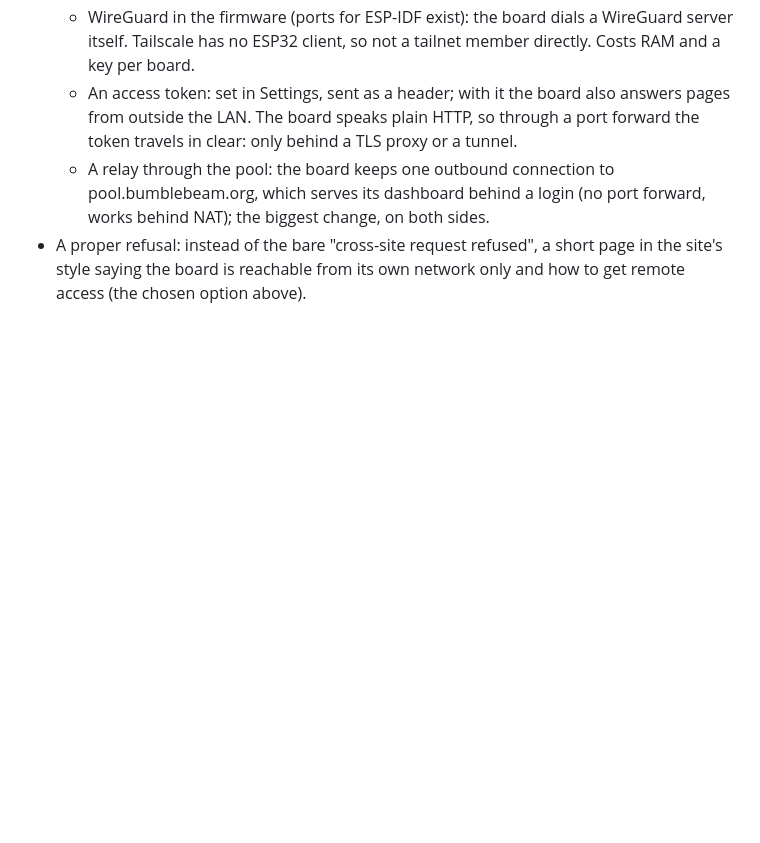
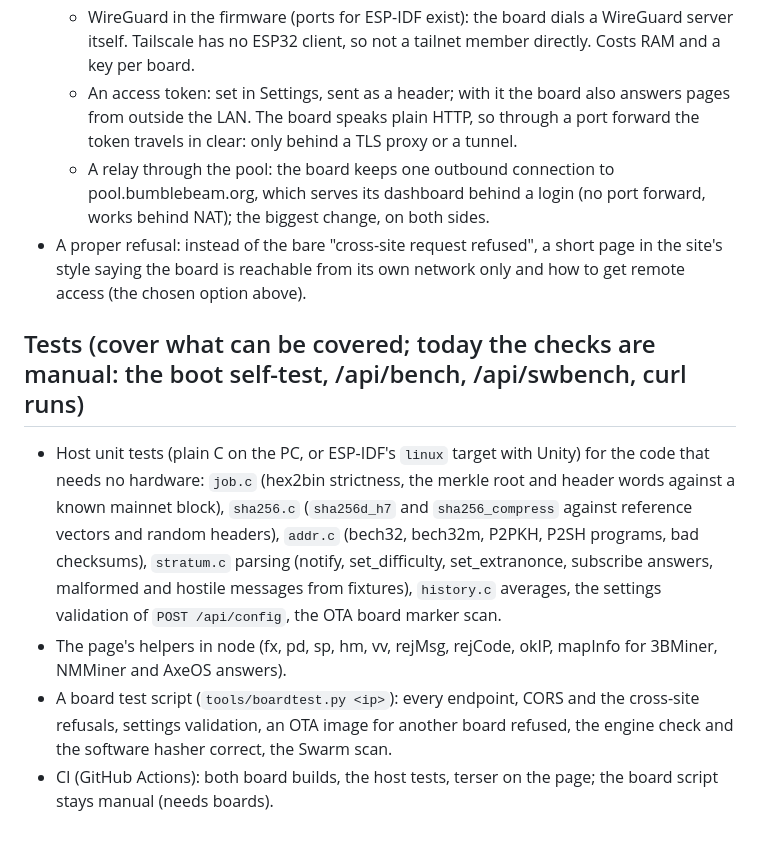
Before and after one commit to profinch/bumblebeam, a Markdown page: 3bminer/web-next/ROADMAP.md, the part around the change. GitHub-like rendering; blank space fills up the shorter version.

Commit message:
3bminer roadmap: tests (host unit tests, page helpers in node, a board test script, CI)

```diff
--- a/3bminer/web-next/ROADMAP.md
+++ b/3bminer/web-next/ROADMAP.md
@@ -39,3 +39,13 @@ Preview of the next UI: web-next/index.src.html -> `build.py <dir>` -> index.htm
     a login (no port forward, works behind NAT); the biggest change, on both sides.
 - A proper refusal: instead of the bare "cross-site request refused", a short page in the site's style saying the board is
   reachable from its own network only and how to get remote access (the chosen option above).
+## Tests (cover what can be covered; today the checks are manual: the boot self-test, /api/bench, /api/swbench, curl runs)
+- Host unit tests (plain C on the PC, or ESP-IDF's `linux` target with Unity) for the code that needs no hardware:
+  `job.c` (hex2bin strictness, the merkle root and header words against a known mainnet block), `sha256.c` (`sha256d_h7`
+  and `sha256_compress` against reference vectors and random headers), `addr.c` (bech32, bech32m, P2PKH, P2SH programs,
+  bad checksums), `stratum.c` parsing (notify, set_difficulty, set_extranonce, subscribe answers, malformed and hostile
+  messages from fixtures), `history.c` averages, the settings validation of `POST /api/config`, the OTA board marker scan.
+- The page's helpers in node (fx, pd, sp, hm, vv, rejMsg, rejCode, okIP, mapInfo for 3BMiner, NMMiner and AxeOS answers).
+- A board test script (`tools/boardtest.py <ip>`): every endpoint, CORS and the cross-site refusals, settings
+  validation, an OTA image for another board refused, the engine check and the software hasher correct, the Swarm scan.
+- CI (GitHub Actions): both board builds, the host tests, terser on the page; the board script stays manual (needs boards).
```
